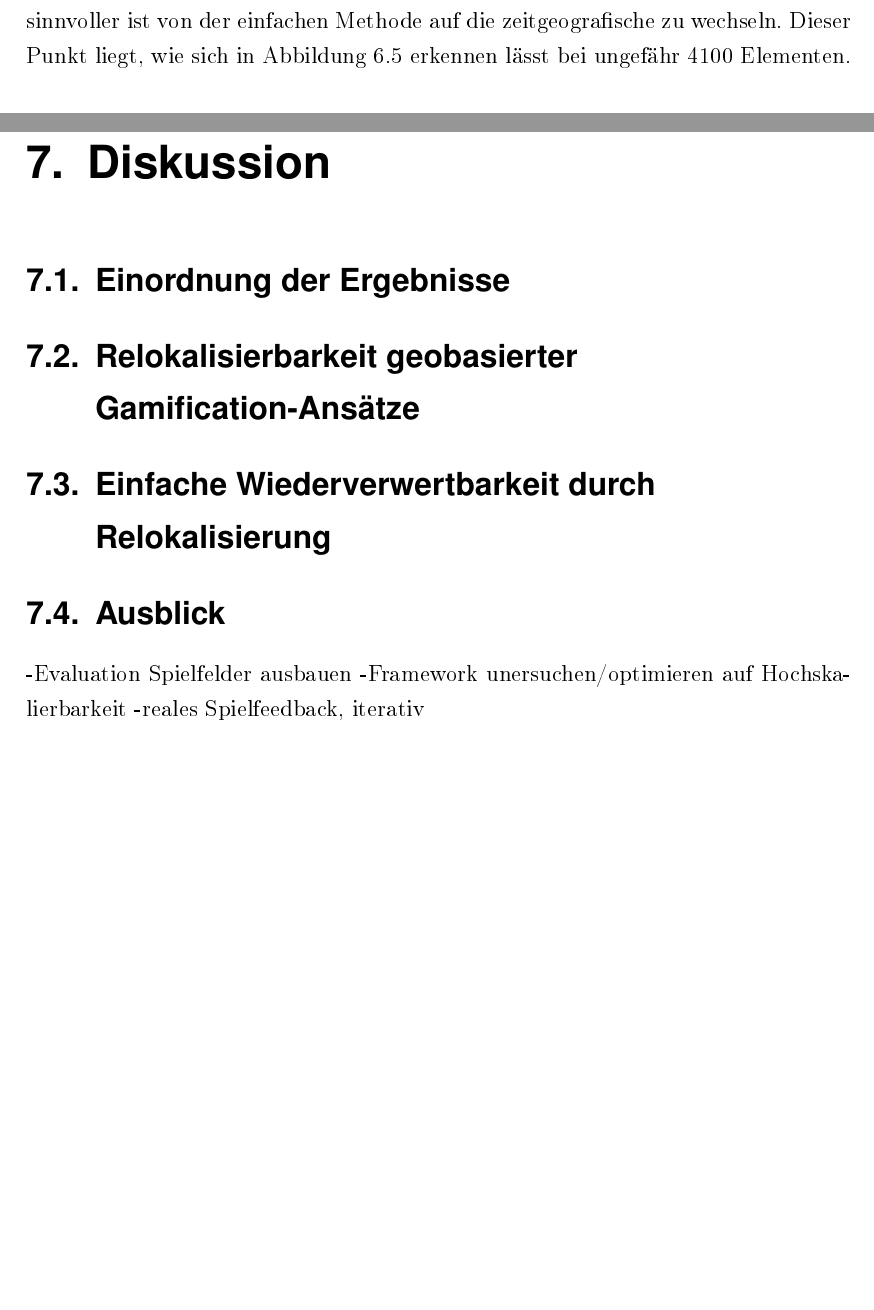
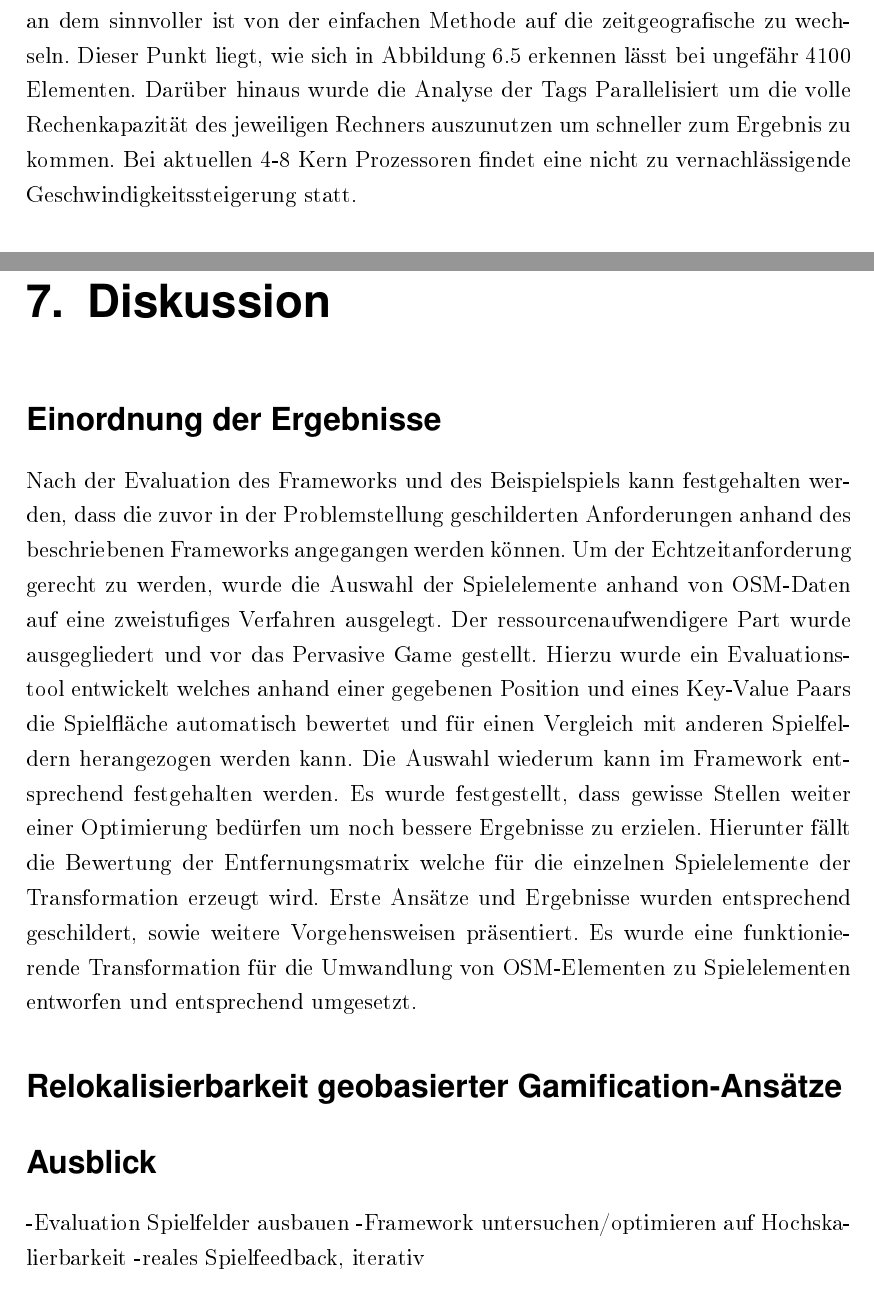
Before and after one commit to rarspace01/geogame-project, a LaTeX thesis (latex/Masterarbeit.tex, which reads latex/chapter/6_evaluierung.tex, latex/chapter/7_diskussion.tex): two parts of pages 75 and 78 of 92, joined at a grey line, cut so that both start at the same text. The pictures show the PDF file latex/Masterarbeit.pdf that the author committed with the source.

Commit message:
*ADD: -ch6 txt -ch7 txt

```diff
--- a/latex/chapter/6_evaluierung.tex
+++ b/latex/chapter/6_evaluierung.tex
@@ -123,4 +123,5 @@ Diverse Tests haben ergeben, dass eine Route deutlich unter 100ms ermittelt werd
 Dieser Punkt liegt, wie sich in Abbildung \ref{img:ch6_img05_eval_match} erkennen lässt bei ungefähr 4100 Elementen.
+Darüber hinaus wurde die Analyse der Tags Parallelisiert um die volle Rechenkapazität des jeweiligen Rechners auszunutzen um schneller zum Ergebnis zu kommen. Bei aktuellen 4-8 Kern Prozessoren findet eine nicht zu vernachlässigende Geschwindigkeitssteigerung statt.
 
 \begin{figure}[H]
 \begin{center}
--- a/latex/chapter/7_diskussion.tex
+++ b/latex/chapter/7_diskussion.tex
@@ -1,12 +1,17 @@
 \chapter{Diskussion}
 \label{sec:S7_Diskussion}
 
-\section{Einordnung der Ergebnisse}
+\section*{Einordnung der Ergebnisse}
 
-\section{Relokalisierbarkeit geobasierter Gamification-Ansätze}
+Nach der Evaluation des Frameworks und des Beispielspiels kann festgehalten werden, dass die zuvor in der Problemstellung geschilderten Anforderungen anhand des beschriebenen Frameworks angegangen werden können. Um der Echtzeitanforderung gerecht zu werden, wurde die Auswahl der Spielelemente anhand von OSM-Daten auf eine zweistufiges Verfahren ausgelegt. Der ressourcenaufwendigere Part wurde ausgegliedert und vor das Pervasive Game gestellt. Hierzu wurde ein Evaluationstool entwickelt welches anhand einer gegebenen Position und eines Key-Value Paars die Spielfläche automatisch bewertet und für einen Vergleich mit anderen Spielfeldern herangezogen werden kann.
+Die Auswahl wiederum kann im Framework entsprechend festgehalten werden. Es wurde festgestellt, dass gewisse Stellen weiter einer Optimierung bedürfen um noch bessere Ergebnisse zu erzielen. Hierunter fällt die Bewertung der Entfernungsmatrix welche für die einzelnen Spielelemente der Transformation erzeugt wird. Erste Ansätze und Ergebnisse wurden entsprechend geschildert, sowie weitere Vorgehensweisen präsentiert.
+Es wurde eine funktionierende Transformation für die Umwandlung von OSM-Elementen zu Spielelementen entworfen und entsprechend umgesetzt.
 
-\section{Ausblick}
+
+\section*{Relokalisierbarkeit geobasierter Gamification-Ansätze}
+
+\section*{Ausblick}
 
 -Evaluation Spielfelder ausbauen
--Framework unersuchen/optimieren auf Hochskalierbarkeit
+-Framework untersuchen/optimieren auf Hochskalierbarkeit
 -reales Spielfeedback, iterativ
```
Also changed, not shown: latex/Masterarbeit.pdf, latex/chapter/6_evaluierung.tex (4 more changed lines).
